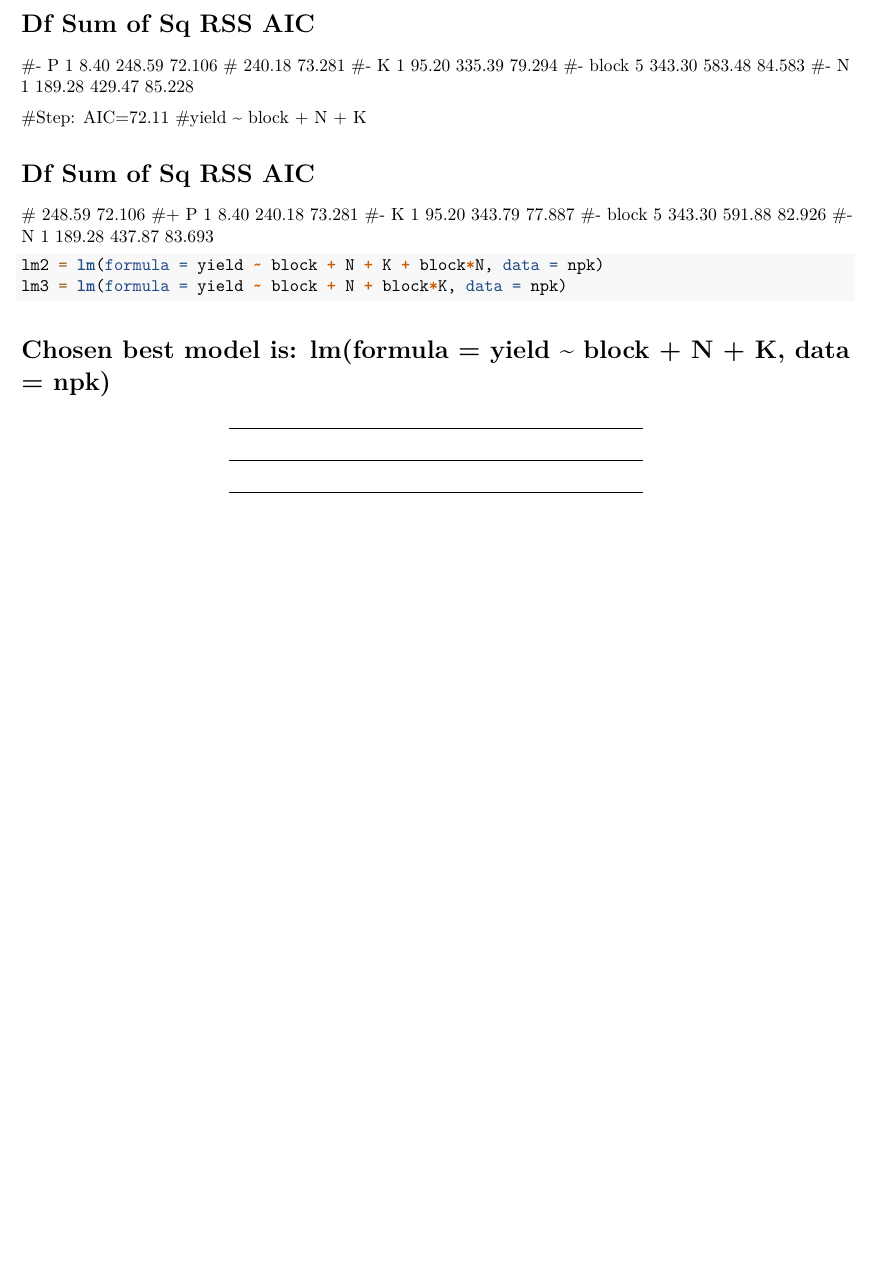
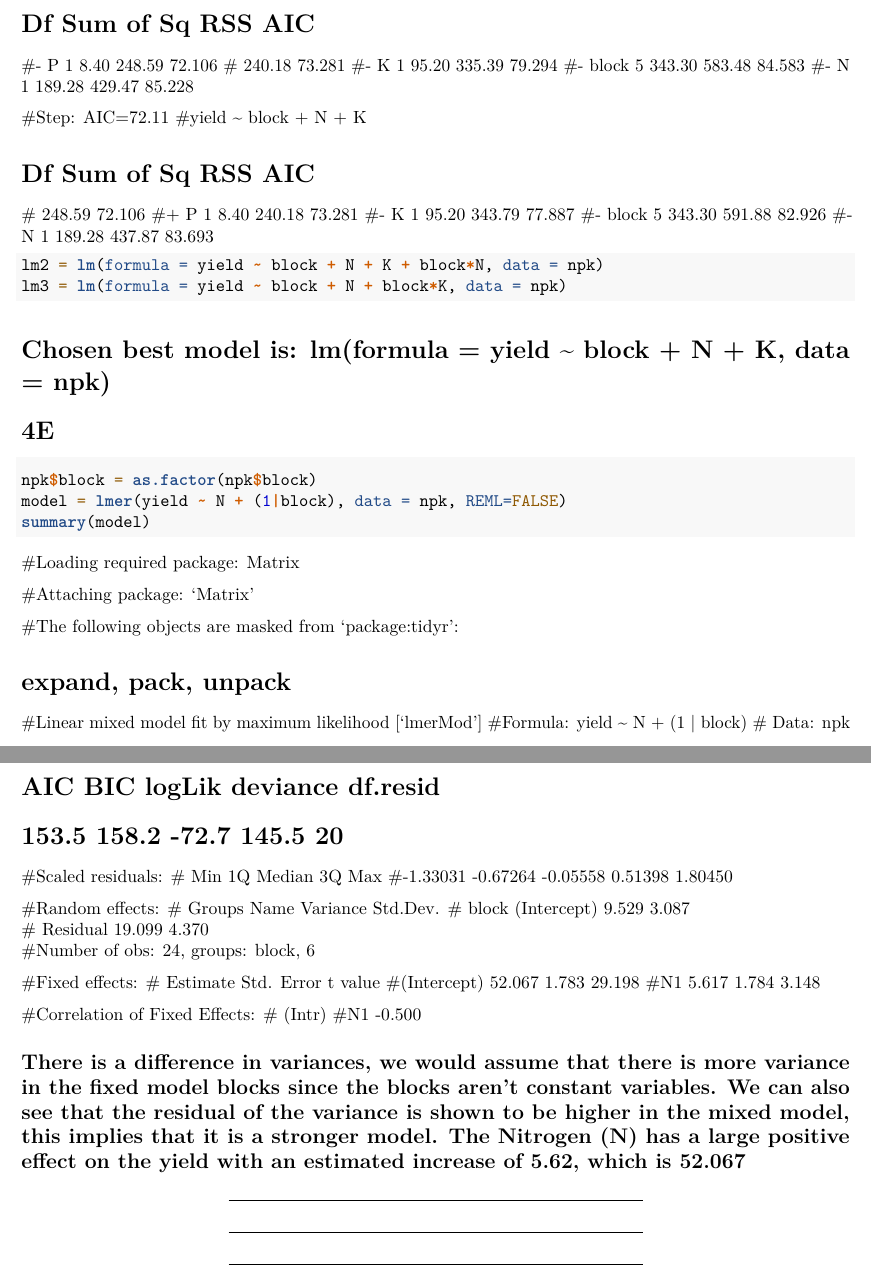
Before and after one commit to alexandru-dochian/edda, an R Markdown document (Readme.Rmd): part of page 11 of 11 before the commit and two parts of pages 11 and 12 of 12 after it, the two joined at a grey line, cut so that both start at the same text, the shorter picture padded with empty space. Rendered offline with R 4.5, knitr and Pandoc, then LaTeX, with nearby package versions; the code chunks are not run, so their results and figures are left out.

Commit message:
Update Readme.Rmd

````diff
--- a/Readme.Rmd
+++ b/Readme.Rmd
@@ -538,6 +538,47 @@ lm3 = lm(formula = yield ~ block + N + block*K, data = npk)
 ```
 # Chosen best model is: lm(formula = yield ~ block + N + K, data = npk)
 
+# 4E
+```{r}
+npk$block = as.factor(npk$block)
+model = lmer(yield ~ N + (1|block), data = npk, REML=FALSE)
+summary(model)
+```
+#Loading required package: Matrix
+
+#Attaching package: ‘Matrix’
+
+#The following objects are masked from ‘package:tidyr’:
+
+#    expand, pack, unpack
+
+#Linear mixed model fit by maximum likelihood  ['lmerMod']
+#Formula: yield ~ N + (1 | block)
+#   Data: npk
+
+#     AIC      BIC   logLik deviance df.resid
+#   153.5    158.2    -72.7    145.5       20
+
+#Scaled residuals:
+#     Min       1Q   Median       3Q      Max
+#-1.33031 -0.67264 -0.05558  0.51398  1.80450
+
+#Random effects:
+# Groups   Name        Variance Std.Dev.
+# block    (Intercept)  9.529   3.087
+# Residual             19.099   4.370
+#Number of obs: 24, groups:  block, 6
+
+#Fixed effects:
+#            Estimate Std. Error t value
+#(Intercept)   52.067      1.783  29.198
+#N1             5.617      1.784   3.148
+
+#Correlation of Fixed Effects:
+#   (Intr)
+#N1 -0.500
+
+## There is a difference in variances, we would assume that there is more variance in the fixed model blocks since the blocks aren't constant variables. We can also see that the residual of the variance is shown to be higher in the mixed model, this implies that it is a stronger model. The Nitrogen (N) has a large positive effect on the yield with an estimated increase of 5.62, which is 52.067
 ***
 ***
 ***
````
